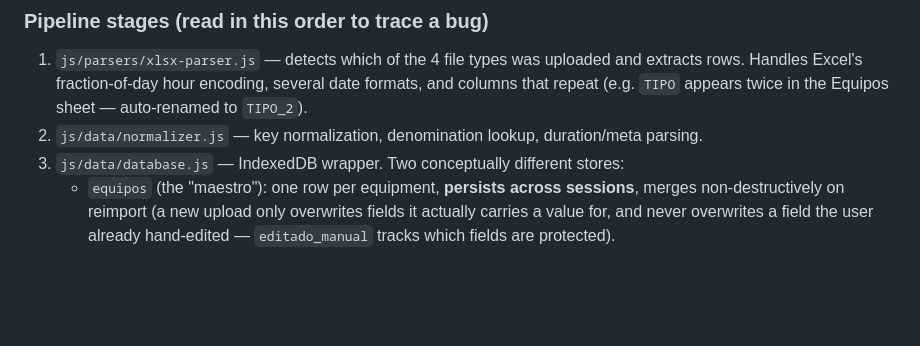
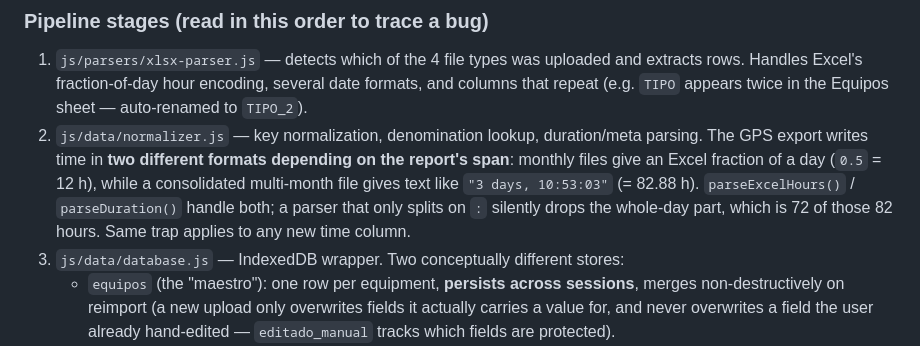
Before and after one commit to luismarceloescudero-debug/flotacontrol, a Markdown page: CLAUDE.md, the part around one of its changes. Drawn GitHub-style; blank space fills up the shorter version.

```diff
--- a/CLAUDE.md
+++ b/CLAUDE.md
@@ -70,6 +98,11 @@ The `TIPO` column in the Equipos spreadsheet is not trustworthy (tractors are la
    rows. Handles Excel's fraction-of-day hour encoding, several date formats, and columns
    that repeat (e.g. `TIPO` appears twice in the Equipos sheet — auto-renamed to `TIPO_2`).
 2. `js/data/normalizer.js` — key normalization, denomination lookup, duration/meta parsing.
+   The GPS export writes time in **two different formats depending on the report's span**:
+   monthly files give an Excel fraction of a day (`0.5` = 12 h), while a consolidated
+   multi-month file gives text like `"3 days, 10:53:03"` (= 82.88 h). `parseExcelHours()` /
+   `parseDuration()` handle both; a parser that only splits on `:` silently drops the whole-day
+   part, which is 72 of those 82 hours. Same trap applies to any new time column.
 3. `js/data/database.js` — IndexedDB wrapper. Two conceptually different stores:
    - `equipos` (the "maestro"): one row per equipment, **persists across sessions**, merges
      non-destructively on reimport (a new upload only overwrites fields it actually carries a
```
Also changed, not shown: other parts of CLAUDE.md (+52 -1 lines).
